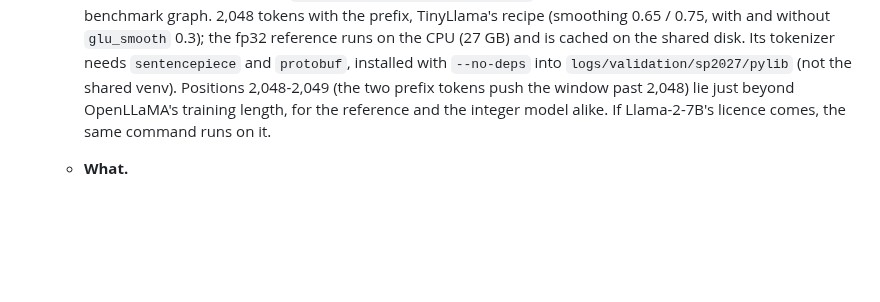
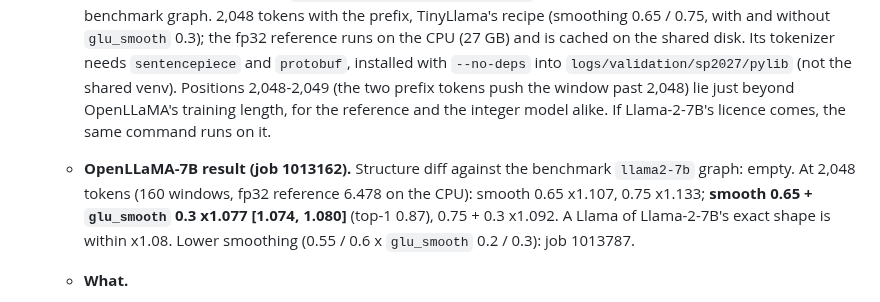
Before and after one commit to flikhamud45/amina-project, a Markdown page: SP2027_PLAN2.md, the part around the change. Drawn GitHub-style; blank space fills up the shorter version.

```diff
--- a/SP2027_PLAN2.md
+++ b/SP2027_PLAN2.md
@@ -483,6 +483,7 @@ Every Plan 1 item that is not tagged [DONE] or [DROP], plus the [DONE] items tha
   - **Status (12 Oct).** TinyLlama_v1.1 with the prefix (`auto` = `\n <s>`; job 1009797): x1.15 [1.10, 1.24] at 16 x 128 (target met) but x1.56 [1.51, 1.62] at 2,048 tokens (smoothed, alpha 0.65; the ratio still falls with alpha; the per-token exponent hurts, x2.11). Next: alpha 0.75 / 0.85 and `glu_smooth` on TinyLlama at 2,048 (after the glu_smooth fix, job 1012656's traceback). Llama-2-7B still needs the licence [USER]. F2b-Q doc Sec. 12.6.
   - **Status (12 Oct, job 1012676).** **TinyLlama x1.147 [1.138, 1.157] at 2,048 tokens** (smoothing alpha 0.75 + `glu_smooth` 0.3, top-1 0.83): the target x1.15 is met at 2,048 tokens too. alpha 0.75 alone x1.227; `glu_smooth` 0.5 hurts. Finer grid (job 1013124): **x1.122 [1.117, 1.129]** with smoothing 0.75 and `glu_smooth` 0.2 (top-1 0.83); 0.05-0.15: job 1013574. F2b-Q doc Sec. 13.7a.
   - **A stand-in for Llama-2-7B without a licence (12 Oct, job 1013162).** OpenLLaMA-7B v2 (`openlm-research/open_llama_7b_v2`, Apache 2.0, not gated) has exactly Llama-2-7B's shapes (4,096 x 32 layers, 32 heads, ff 11,008, vocabulary 32,000, rope theta 10,000; only `max_position_embeddings` 2,048 differs, which a RoPE graph does not use), so `--config llama2-7b --structure` checks that its integer graph is the benchmark graph. 2,048 tokens with the prefix, TinyLlama's recipe (smoothing 0.65 / 0.75, with and without `glu_smooth` 0.3); the fp32 reference runs on the CPU (27 GB) and is cached on the shared disk. Its tokenizer needs `sentencepiece` and `protobuf`, installed with `--no-deps` into `logs/validation/sp2027/pylib` (not the shared venv). Positions 2,048-2,049 (the two prefix tokens push the window past 2,048) lie just beyond OpenLLaMA's training length, for the reference and the integer model alike. If Llama-2-7B's licence comes, the same command runs on it.
+  - **OpenLLaMA-7B result (job 1013162).** Structure diff against the benchmark `llama2-7b` graph: empty. At 2,048 tokens (160 windows, fp32 reference 6.478 on the CPU): smooth 0.65 x1.107, 0.75 x1.133; **smooth 0.65 + `glu_smooth` 0.3 x1.077 [1.074, 1.080]** (top-1 0.87), 0.75 + 0.3 x1.092. A Llama of Llama-2-7B's exact shape is within x1.08. Lower smoothing (0.55 / 0.6 x `glu_smooth` 0.2 / 0.3): job 1013787.
   - **What.**
     1. TinyLlama-1.1B runs in week 1 beside Qwen3-0.6B (F2b-Q's ladder), so its signal arrives by Sun 18.
     2. Llama-2-7B on the full test set at 2,048 tokens on the 2080 Ti (6.7 GB).
```
Also changed, not shown: docs/improvements/F2b_Q_real_llama.md (+24 -0 lines).
